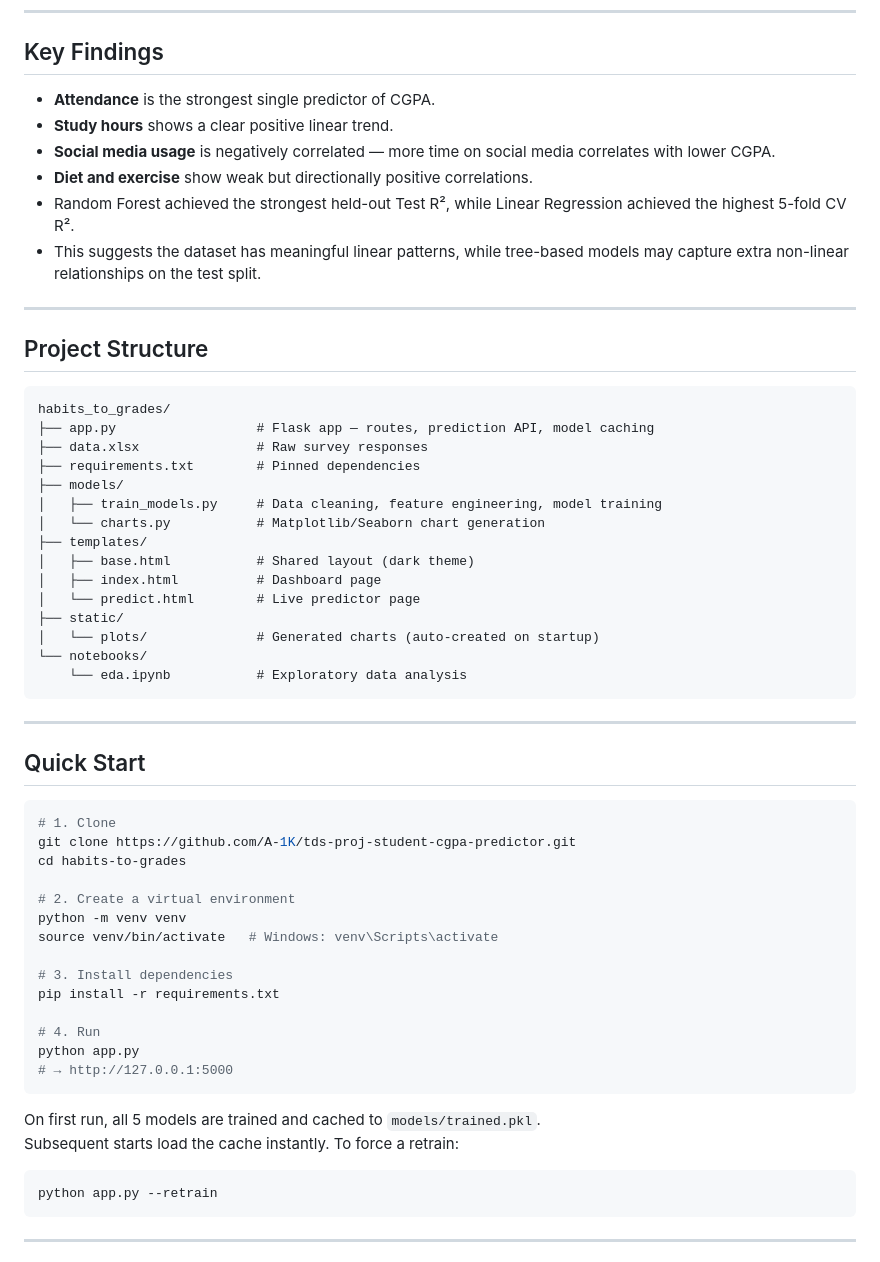
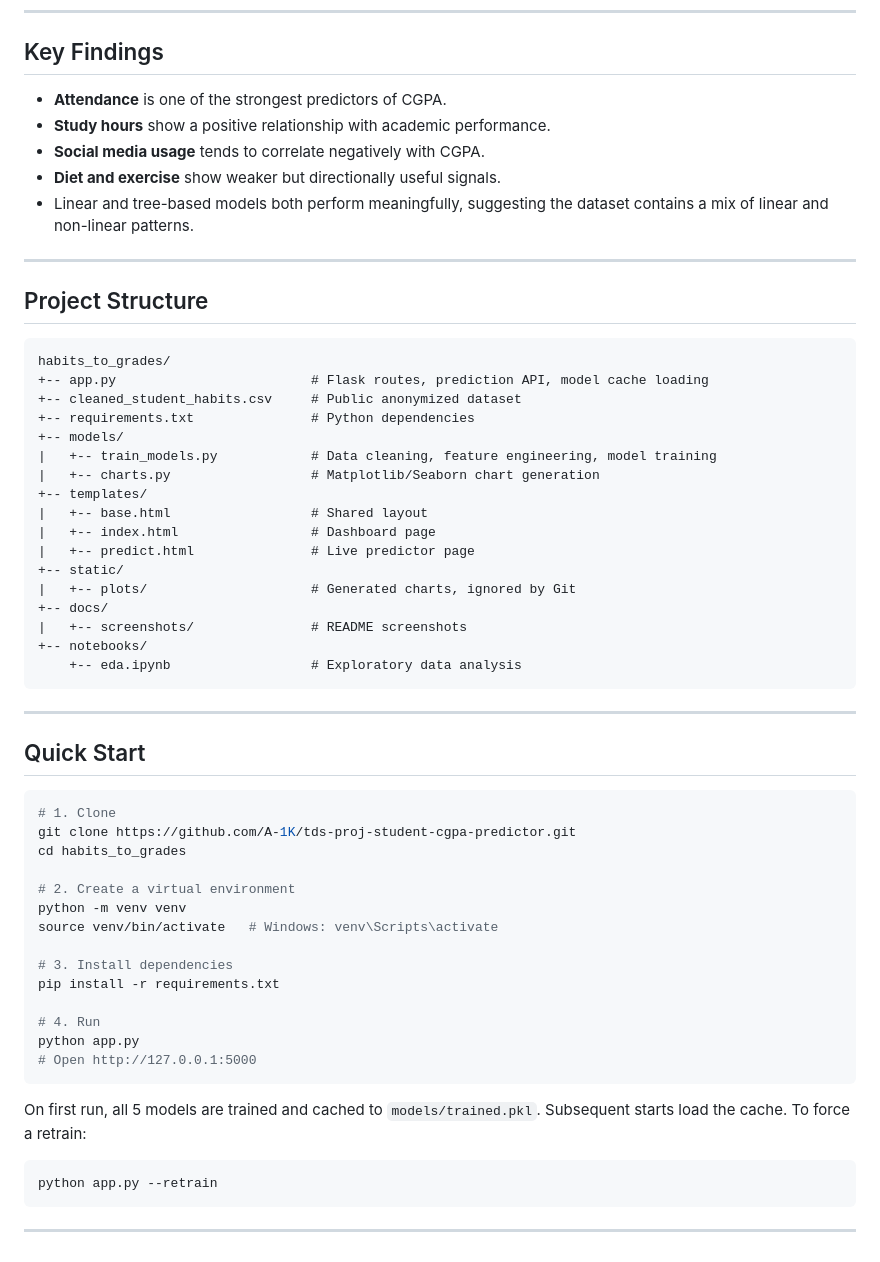
Before and after one commit to A-1K/student-cgpa-predictor, a Markdown page: README.md, the part around the change printed below. Drawn GitHub-style.

````diff
--- a/README.md
+++ b/README.md
@@ -64,33 +115,34 @@ All models are evaluated with **5-fold cross-validation** on CV R² and compared
 
 ## Key Findings
 
-- **Attendance** is the strongest single predictor of CGPA.
-- **Study hours** shows a clear positive linear trend.
-- **Social media usage** is negatively correlated — more time on social media correlates with lower CGPA.
-- **Diet and exercise** show weak but directionally positive correlations.
-- Random Forest achieved the strongest held-out Test R², while Linear Regression achieved the highest 5-fold CV R².
-- This suggests the dataset has meaningful linear patterns, while tree-based models may capture extra non-linear relationships on the test split.
+- **Attendance** is one of the strongest predictors of CGPA.
+- **Study hours** show a positive relationship with academic performance.
+- **Social media usage** tends to correlate negatively with CGPA.
+- **Diet and exercise** show weaker but directionally useful signals.
+- Linear and tree-based models both perform meaningfully, suggesting the dataset contains a mix of linear and non-linear patterns.
 
 ---
 
 ## Project Structure
 
-```
+```text
 habits_to_grades/
-├── app.py                  # Flask app — routes, prediction API, model caching
-├── data.xlsx               # Raw survey responses
-├── requirements.txt        # Pinned dependencies
-├── models/
-│   ├── train_models.py     # Data cleaning, feature engineering, model training
-│   └── charts.py           # Matplotlib/Seaborn chart generation
-├── templates/
-│   ├── base.html           # Shared layout (dark theme)
-│   ├── index.html          # Dashboard page
-│   └── predict.html        # Live predictor page
-├── static/
-│   └── plots/              # Generated charts (auto-created on startup)
-└── notebooks/
-    └── eda.ipynb           # Exploratory data analysis
++-- app.py                         # Flask routes, prediction API, model cache loading
++-- cleaned_student_habits.csv     # Public anonymized dataset
++-- requirements.txt               # Python dependencies
++-- models/
+|   +-- train_models.py            # Data cleaning, feature engineering, model training
+|   +-- charts.py                  # Matplotlib/Seaborn chart generation
++-- templates/
+|   +-- base.html                  # Shared layout
+|   +-- index.html                 # Dashboard page
+|   +-- predict.html               # Live predictor page
++-- static/
+|   +-- plots/                     # Generated charts, ignored by Git
++-- docs/
+|   +-- screenshots/               # README screenshots
++-- notebooks/
+    +-- eda.ipynb                  # Exploratory data analysis
 ```
 
 ---
@@ -100,7 +152,7 @@ habits_to_grades/
 ```bash
 # 1. Clone
 git clone https://github.com/A-1K/tds-proj-student-cgpa-predictor.git
-cd habits-to-grades
+cd habits_to_grades
 
 # 2. Create a virtual environment
 python -m venv venv
@@ -111,11 +163,10 @@ pip install -r requirements.txt
 
 # 4. Run
 python app.py
-# → http://127.0.0.1:5000
+# Open http://127.0.0.1:5000
 ```
 
-On first run, all 5 models are trained and cached to `models/trained.pkl`.
-Subsequent starts load the cache instantly. To force a retrain:
+On first run, all 5 models are trained and cached to `models/trained.pkl`. Subsequent starts load the cache. To force a retrain:
 
 ```bash
 python app.py --retrain
````
Also changed, not shown: other parts of README.md (+96 -34 lines), docs/screenshots/dashboard.png (added), docs/screenshots/predictor.png (added).
